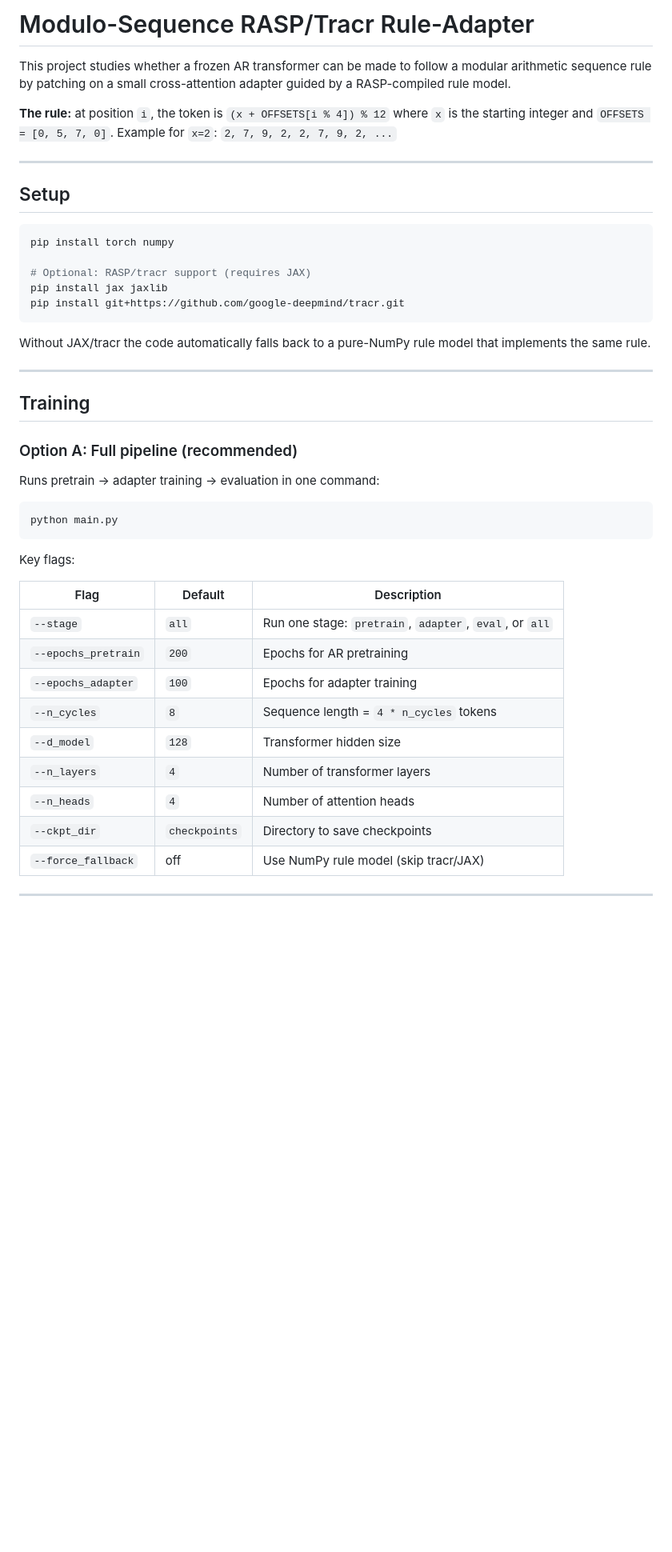
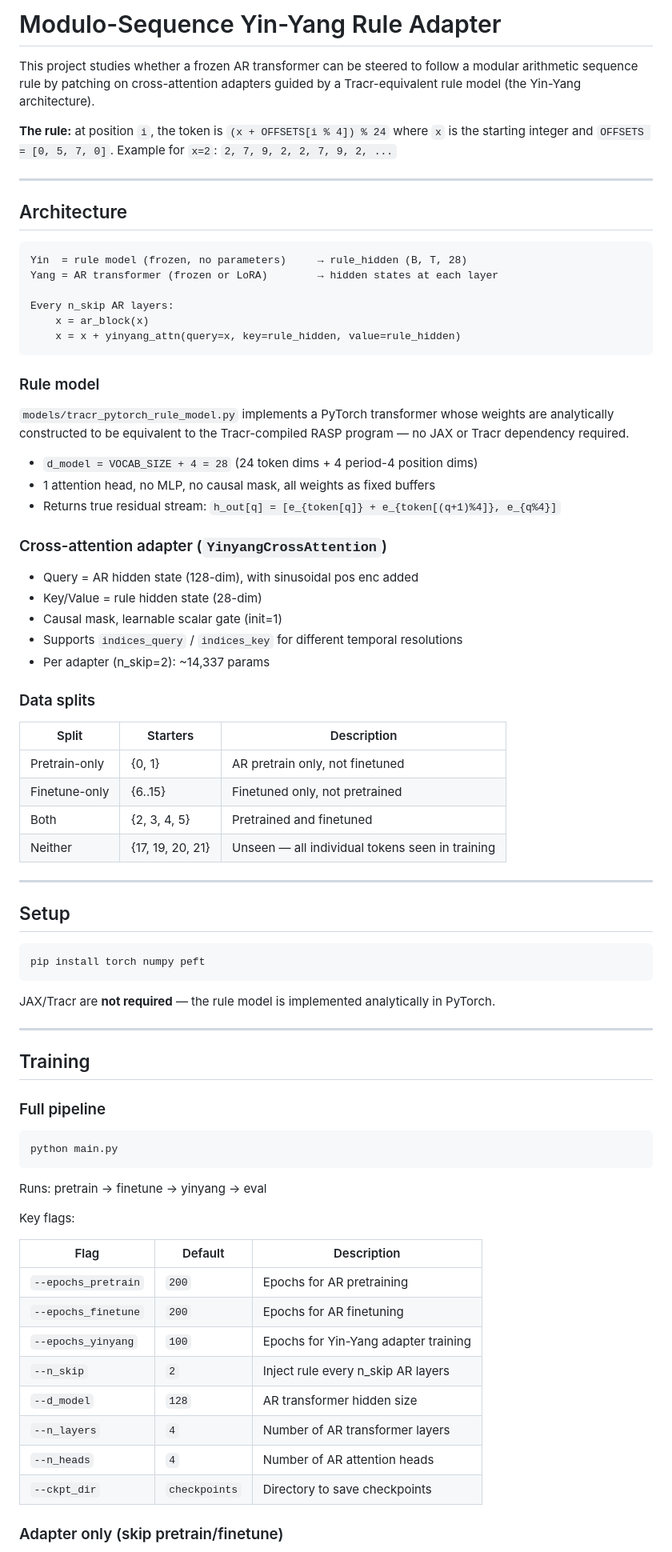
Before and after one commit to xinyueli2896/rasp, a Markdown page: README.md, the part around one of its changes. Shown at 80% size. GitHub-like rendering; blank space fills up the shorter version.

````diff
--- a/README.md
+++ b/README.md
@@ -1,53 +1,87 @@
-# Modulo-Sequence RASP/Tracr Rule-Adapter
+# Modulo-Sequence Yin-Yang Rule Adapter
 
-This project studies whether a frozen AR transformer can be made to follow a
-modular arithmetic sequence rule by patching on a small cross-attention adapter
-guided by a RASP-compiled rule model.
+This project studies whether a frozen AR transformer can be steered to follow a
+modular arithmetic sequence rule by patching on cross-attention adapters guided
+by a Tracr-equivalent rule model (the Yin-Yang architecture).
 
-**The rule:** at position `i`, the token is `(x + OFFSETS[i % 4]) % 12`
+**The rule:** at position `i`, the token is `(x + OFFSETS[i % 4]) % 24`
 where `x` is the starting integer and `OFFSETS = [0, 5, 7, 0]`.
 Example for `x=2`: `2, 7, 9, 2, 2, 7, 9, 2, ...`
+
+---
+
+## Architecture
+
+```
+Yin  = rule model (frozen, no parameters)     → rule_hidden (B, T, 28)
+Yang = AR transformer (frozen or LoRA)        → hidden states at each layer
+
+Every n_skip AR layers:
+    x = ar_block(x)
+    x = x + yinyang_attn(query=x, key=rule_hidden, value=rule_hidden)
+```
+
+### Rule model
+
+`models/tracr_pytorch_rule_model.py` implements a PyTorch transformer whose
+weights are analytically constructed to be equivalent to the Tracr-compiled
+RASP program — no JAX or Tracr dependency required.
+
+- `d_model = VOCAB_SIZE + 4 = 28` (24 token dims + 4 period-4 position dims)
+- 1 attention head, no MLP, no causal mask, all weights as fixed buffers
+- Returns true residual stream: `h_out[q] = [e_{token[q]} + e_{token[(q+1)%4]}, e_{q%4}]`
+
+### Cross-attention adapter (`YinyangCrossAttention`)
+
+- Query = AR hidden state (128-dim), with sinusoidal pos enc added
+- Key/Value = rule hidden state (28-dim)
+- Causal mask, learnable scalar gate (init=1)
+- Supports `indices_query` / `indices_key` for different temporal resolutions
+- Per adapter (n_skip=2): ~14,337 params
+
+### Data splits
+
+| Split | Starters | Description |
+|---|---|---|
+| Pretrain-only | {0, 1} | AR pretrain only, not finetuned |
+| Finetune-only | {6..15} | Finetuned only, not pretrained |
+| Both | {2, 3, 4, 5} | Pretrained and finetuned |
+| Neither | {17, 19, 20, 21} | Unseen — all individual tokens seen in training |
 
 ---
 
 ## Setup
 
 ```bash
-pip install torch numpy
-
-# Optional: RASP/tracr support (requires JAX)
-pip install jax jaxlib
-pip install git+https://github.com/google-deepmind/tracr.git
+pip install torch numpy peft
 ```
 
-Without JAX/tracr the code automatically falls back to a pure-NumPy rule model
-that implements the same rule.
+JAX/Tracr are **not required** — the rule model is implemented analytically in PyTorch.
 
 ---
 
 ## Training
 
-### Option A: Full pipeline (recommended)
-
-Runs pretrain → adapter training → evaluation in one command:
+### Full pipeline
 
 ```bash
 python main.py
 ```
 
+Runs: pretrain → finetune → yinyang → eval
+
 Key flags:
 
 | Flag | Default | Description |
 |------|---------|-------------|
-| `--stage` | `all` | Run one stage: `pretrain`, `adapter`, `eval`, or `all` |
 | `--epochs_pretrain` | `200` | Epochs for AR pretraining |
-| `--epochs_adapter` | `100` | Epochs for adapter training |
-| `--n_cycles` | `8` | Sequence length = `4 * n_cycles` tokens |
-| `--d_model` | `128` | Transformer hidden size |
-| `--n_layers` | `4` | Number of transformer layers |
-| `--n_heads` | `4` | Number of attention heads |
+| `--epochs_finetune` | `200` | Epochs for AR finetuning |
+| `--epochs_yinyang` | `100` | Epochs for Yin-Yang adapter training |
+| `--n_skip` | `2` | Inject rule every n_skip AR layers |
+| `--d_model` | `128` | AR transformer hidden size |
+| `--n_layers` | `4` | Number of AR transformer layers |
+| `--n_heads` | `4` | Number of AR attention heads |
 | `--ckpt_dir` | `checkpoints` | Directory to save checkpoints |
-| `--force_fallback` | off | Use NumPy rule model (skip tracr/JAX) |
 
----
+### Adapter only (skip pretrain/finetune)
 
````
Also changed, not shown: other parts of README.md (+33 -88 lines).
